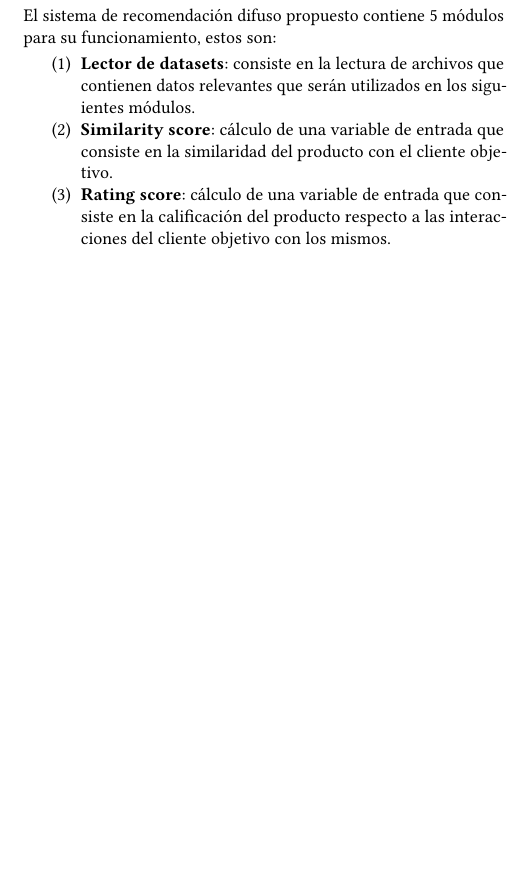
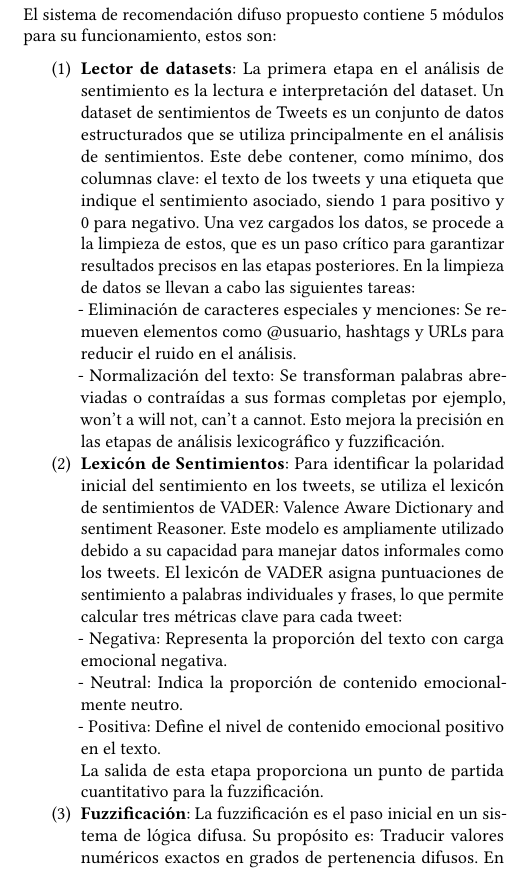
Before and after one commit to Elias-Gill/aplicada_proyecto, a LaTeX paper (informe/informe.tex): part of one column of page 2 of 2 before the commit and part of one column of page 2 of 3 after it, cut so that both start at the same text, the shorter picture padded with empty space. Compiled offline with pdfLaTeX.

Commit message:
Arquitectura del sistema hasta Fuzzificación

```diff
--- a/informe/informe.tex
+++ b/informe/informe.tex
@@ -122,11 +122,34 @@ El sistema de recomendación difuso propuesto contiene 5 módulos
 para su funcionamiento, estos son:
 
 \begin{enumerate}
-	\item \textbf{Lector de datasets}: consiste en la lectura de archivos que
-	      contienen datos relevantes que serán utilizados en los siguientes
-	      módulos.
-	\item \textbf{Similarity score}: cálculo de una variable de entrada que consiste
-	      en la similaridad del producto con el cliente objetivo.
-	\item \textbf{Rating score}: cálculo de una variable de entrada que consiste en
-	      la calificación del producto respecto a las interacciones del cliente
-	      objetivo con los mismos.
+	\item \textbf{Lector de datasets}: La primera etapa en el análisis de sentimiento
+		   es la lectura e interpretación del dataset. Un dataset de sentimientos de Tweets es un conjunto de datos
+		   estructurados que se utiliza principalmente en el análisis de sentimientos. Este debe contener, como mínimo,
+		   dos columnas clave: el texto de los tweets y una etiqueta que indique el sentimiento
+		   asociado, siendo 1 para positivo y 0 para negativo. Una vez cargados los datos, se procede
+		   a la limpieza de estos, que es un paso crítico para garantizar resultados precisos en las etapas posteriores.
+		   En la limpieza de datos se llevan a cabo las siguientes tareas:
+
+		   - Eliminación de caracteres especiales y menciones: Se remueven elementos como @usuario, hashtags y
+		   URLs para reducir el ruido en el análisis.
+
+		   - Normalización del texto: Se transforman palabras abreviadas o contraídas a sus formas completas
+		   por ejemplo, won't a will not, can't a cannot. Esto mejora la precisión en las etapas de análisis
+		   lexicográfico y fuzzificación.
+
+	\item \textbf{Lexicón de Sentimientos}: Para identificar la polaridad inicial del sentimiento en los tweets,
+		   se utiliza el lexicón de sentimientos de VADER: Valence Aware Dictionary and sentiment Reasoner.
+		   Este modelo es ampliamente utilizado debido a su capacidad para manejar datos informales como los tweets.
+		   El lexicón de VADER asigna puntuaciones de sentimiento a palabras individuales y frases, lo que permite calcular
+	       tres métricas clave para cada tweet:
+
+		   - Negativa: Representa la proporción del texto con carga emocional negativa.
+
+		   - Neutral: Indica la proporción de contenido emocionalmente neutro.
+
+		   - Positiva: Define el nivel de contenido emocional positivo en el texto.
+
+		   La salida de esta etapa proporciona un punto de partida cuantitativo para la fuzzificación.
+	\item \textbf{Fuzzificación}: La fuzzificación es el paso inicial en un sistema de lógica difusa.
+		  Su propósito es: Traducir valores numéricos exactos en grados de pertenencia difusos.
+		  En el contexto de análisis de sentimientos, la fuzzificación se aplica a las métricas de sentimiento
```
Also changed, not shown: informe/informe.tex (39 more changed lines).
